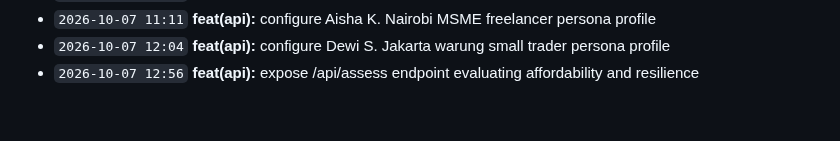
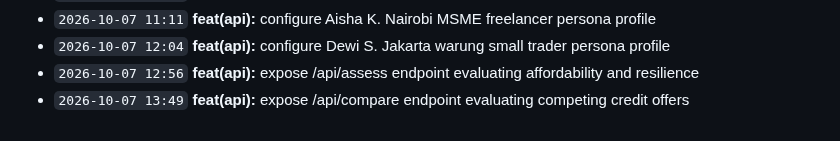
Before and after one commit to Edwin420s/NexusFin, a Markdown page: docs/CHANGELOG.md, the part around the change. Rendered like a GitHub page.

Commit message:
feat(api): expose /api/compare endpoint evaluating competing credit offers

```diff
--- a/docs/CHANGELOG.md
+++ b/docs/CHANGELOG.md
@@ -90,3 +90,4 @@ A granular, verifiable record of product development, actuarial modeling, data g
 - `2026-10-07 11:11` **feat(api):** configure Aisha K. Nairobi MSME freelancer persona profile
 - `2026-10-07 12:04` **feat(api):** configure Dewi S. Jakarta warung small trader persona profile
 - `2026-10-07 12:56` **feat(api):** expose /api/assess endpoint evaluating affordability and resilience
+- `2026-10-07 13:49` **feat(api):** expose /api/compare endpoint evaluating competing credit offers
```
